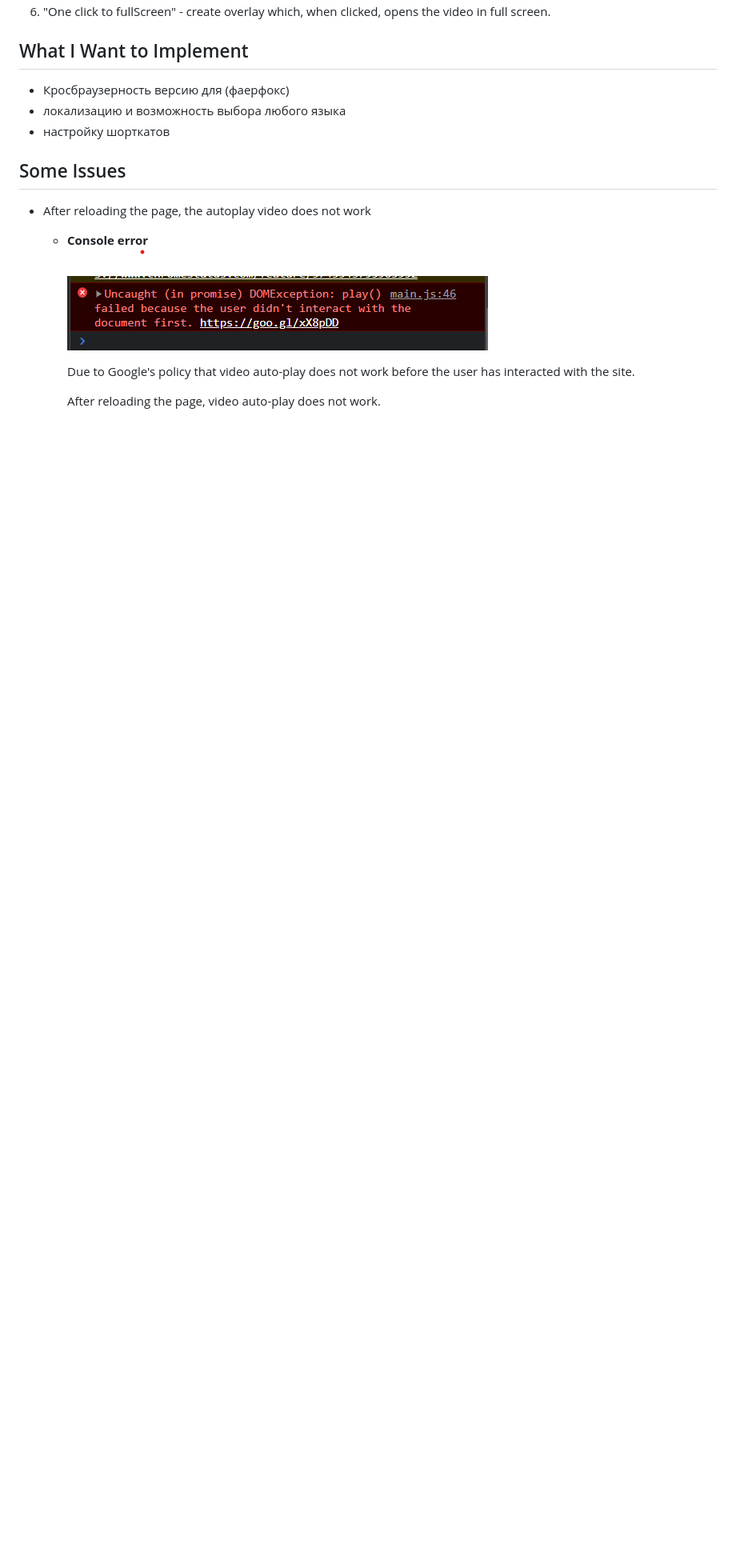
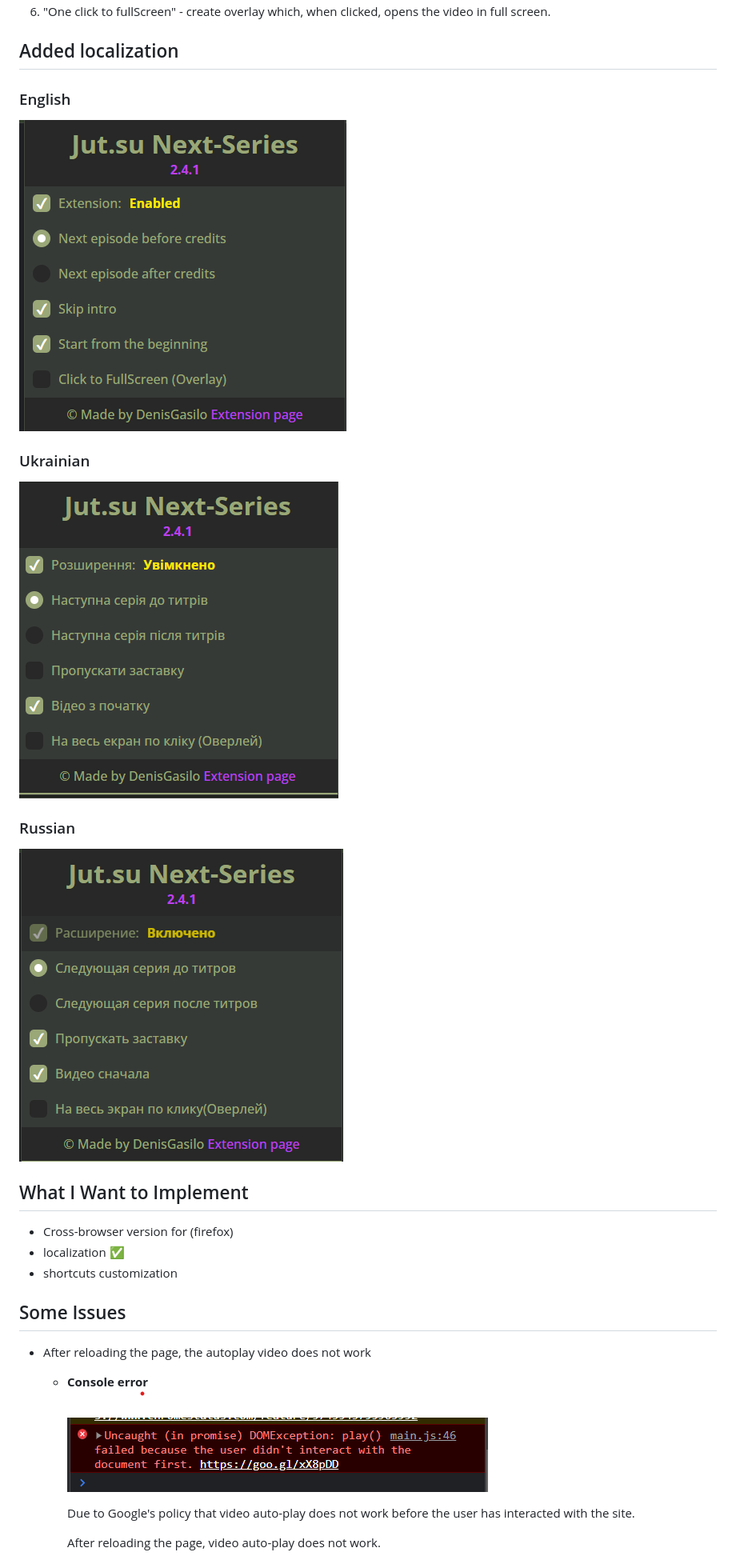
Before and after one commit to DenisGas/jut.su_next-series, a Markdown page: README.md, the part around one of its changes. Shown at 80% size. GitHub-like rendering; pictures changed too: img/NewUI_ENG.png (added), img/NewUI_RU.png (added), img/NewUI_UKR.png (added); blank space fills up the shorter version.

```diff
--- a/README.md
+++ b/README.md
@@ -50,10 +50,24 @@ To use the extension on your phone, you can use the [Kivi Browser](https://play.
 6. "One click to fullScreen" - create overlay which, when clicked, opens the video in full screen.
+
+## Added localization
+
+### English
+
+   ![Extension UI](./img/NewUI_ENG.png)
+
+### Ukrainian
+
+   ![Extension UI](./img/NewUI_UKR.png)
+
+### Russian
+
+   ![Extension UI](./img/NewUI_RU.png)
 
 ## What I Want to Implement
 
-- Кросбраузерность версию для (фаерфокс)
-- локализацию и возможность выбора любого языка
-- настройку шорткатов
+- Cross-browser version for (firefox)
+- localization ✅
+- shortcuts customization
 
 ## Some Issues
 
```
Also changed, not shown: other parts of README.md (+8 -8 lines), 6 other files.
